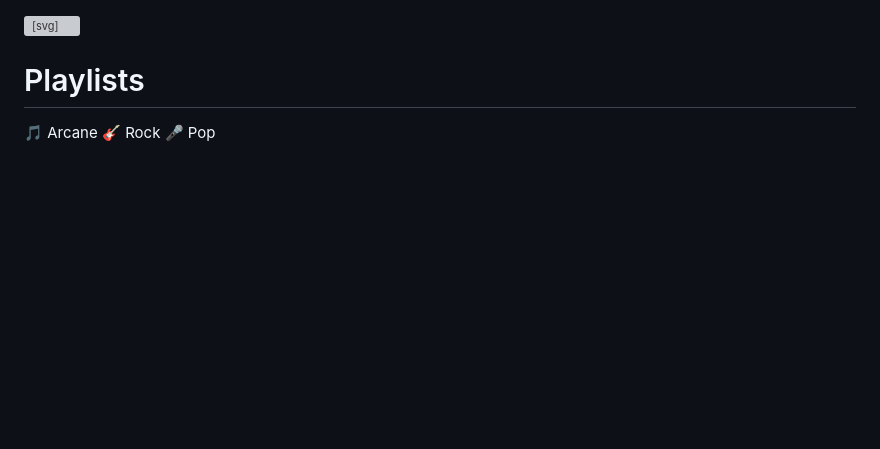
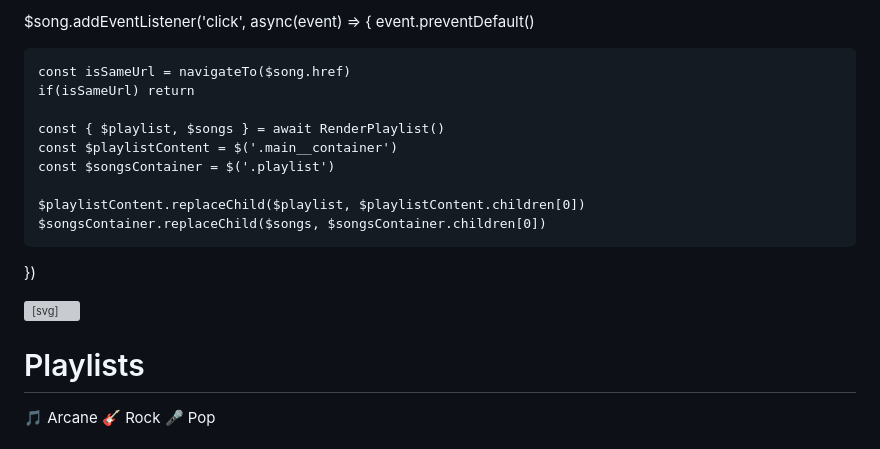
Before and after one commit to DiyiboDev/spotify-clone, a Markdown page: todos.md, the part around the change. GitHub-like rendering; blank space fills up the shorter version; grey boxes are pictures that could not be loaded.

```diff
--- a/todos.md
+++ b/todos.md
@@ -1,3 +1,17 @@
+  $song.addEventListener('click', async(event) =>  {
+    event.preventDefault()
+
+    const isSameUrl = navigateTo($song.href)
+    if(isSameUrl) return
+
+    const { $playlist, $songs } = await RenderPlaylist()
+    const $playlistContent = $('.main__container')
+    const $songsContainer = $('.playlist')
+
+    $playlistContent.replaceChild($playlist, $playlistContent.children[0])
+    $songsContainer.replaceChild($songs, $songsContainer.children[0])
+  })
+
 <div class="search__cancel">
   <button type="button" class="cancel__btn">
       <span">
```
